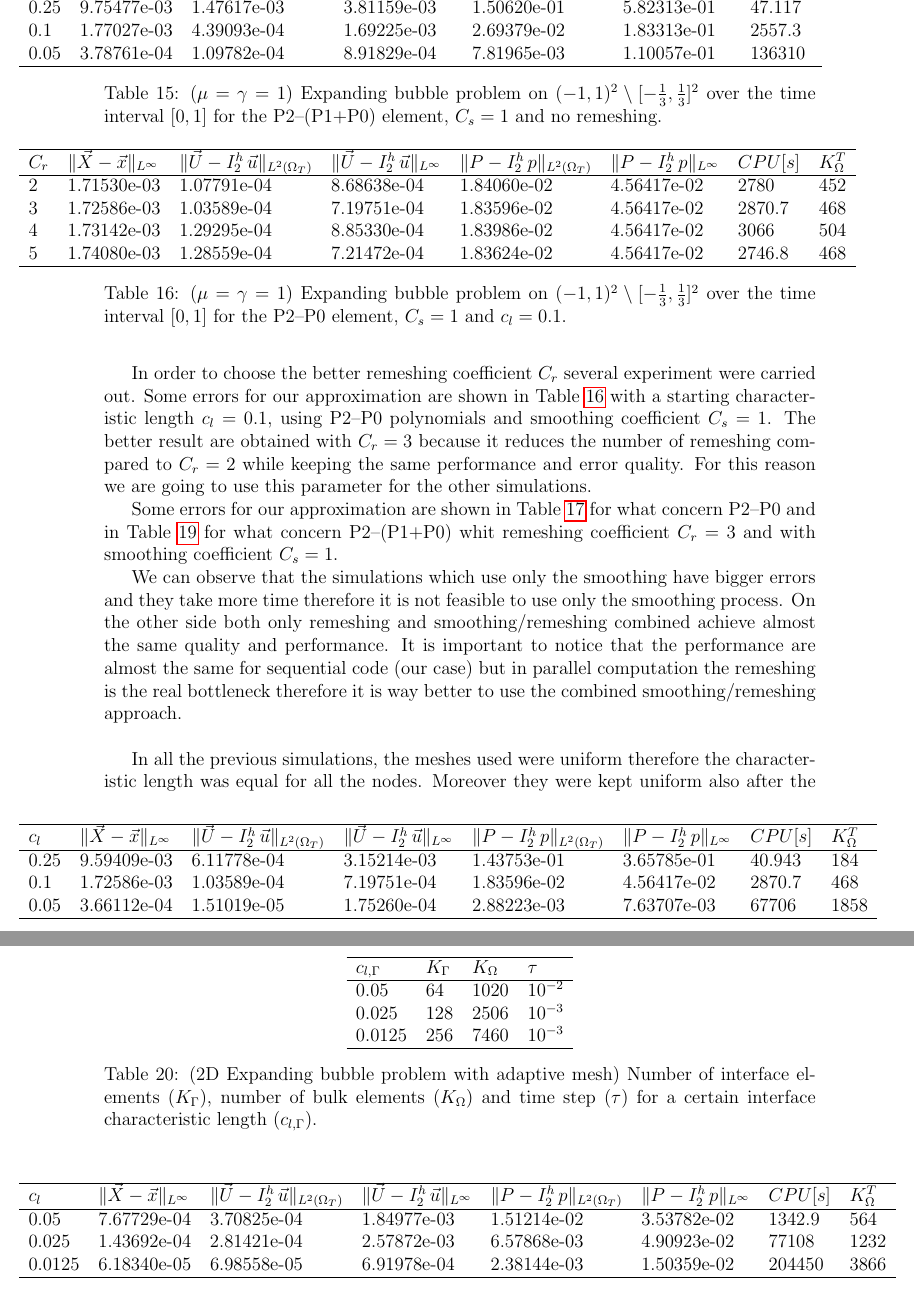
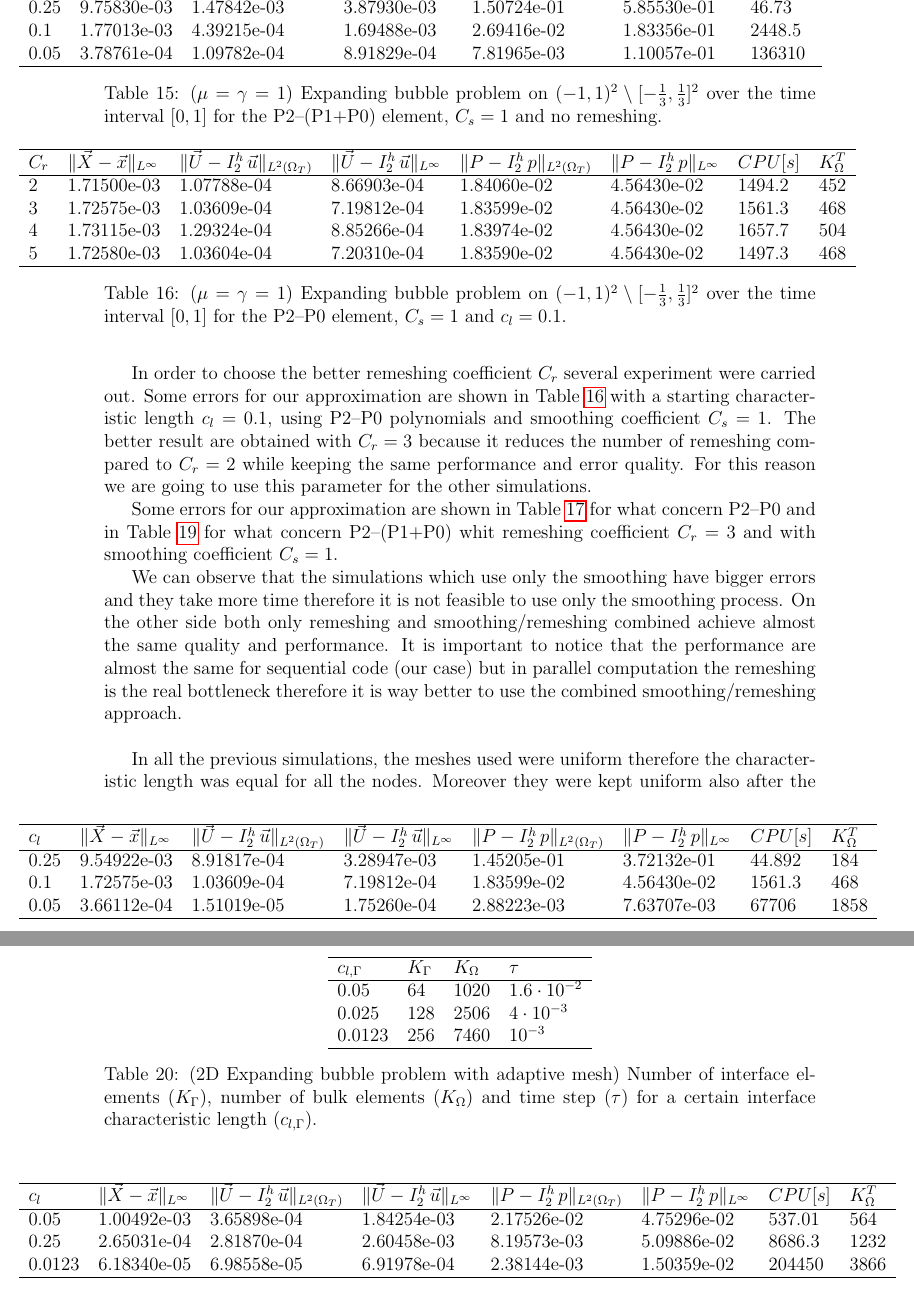
Before and after one commit to magnese/reports, a LaTeX paper (stokes/stokes.tex): two parts of pages 20 and 22 of 25, joined at a grey line, cut at the place of the change. Compiled offline with pdfLaTeX.

Commit message:
update tables

```diff
--- a/stokes/stokes.tex
+++ b/stokes/stokes.tex
@@ -1235,9 +1235,9 @@ $c_l$ & $\errorXx$ & $\LerrorUu2$ & $\errorUu2$ & $\LerrorPp2$ & $\errorPp2$ & $
 \hline
 $c_l$ & $\errorXx$ & $\LerrorUu2$ & $\errorUu2$ & $\LerrorPp2$ & $\errorPp2$ & $CPU[s]$\\
 \hline
-0.25 & 9.75477e-03 & 1.47617e-03 & 3.81159e-03 & 1.50620e-01 & 5.82313e-01 & 47.117\\
-0.1 & 1.77027e-03 & 4.39093e-04 & 1.69225e-03 & 2.69379e-02 & 1.83313e-01 & 2557.3\\
-0.05 & 3.78761e-04 & 1.09782e-04 & 8.91829e-04 & 7.81965e-03 & 1.10057e-01 & 136310\\
+0.25 & 9.75830e-03 & 1.47842e-03 & 3.87930e-03 & 1.50724e-01 & 5.85530e-01 & 46.73\\
+0.1 & 1.77013e-03 & 4.39215e-04 & 1.69488e-03 & 2.69416e-02 & 1.83356e-01 & 2448.5\\
+0.05 & 3.78761e-04 & 1.09782e-04 & 8.91829e-04 & 7.81965e-03 & 1.10057e-01 & 136310\\%TODO
 \hline
 \end{tabular}
 \hspace*{-2cm}
@@ -1254,10 +1254,10 @@ In order to choose the better remeshing coefficient $C_r$ several experiment wer
 \hline
 $C_r$ & $\errorXx$ & $\LerrorUu2$ & $\errorUu2$ & $\LerrorPp2$ & $\errorPp2$ & $CPU[s]$ & $K_\Omega^T$\\
 \hline
-2 & 1.71530e-03 & 1.07791e-04 & 8.68638e-04 & 1.84060e-02 & 4.56417e-02 & 2780 & 452\\
-3 & 1.72586e-03 & 1.03589e-04 & 7.19751e-04 & 1.83596e-02 & 4.56417e-02 & 2870.7 & 468\\
-4 & 1.73142e-03 & 1.29295e-04 & 8.85330e-04 & 1.83986e-02 & 4.56417e-02 & 3066 & 504\\
-5 & 1.74080e-03 & 1.28559e-04 & 7.21472e-04 & 1.83624e-02 & 4.56417e-02 & 2746.8 & 468\\
+2 & 1.71500e-03 & 1.07788e-04 & 8.66903e-04 & 1.84060e-02 & 4.56430e-02 & 1494.2 & 452\\
+3 & 1.72575e-03 & 1.03609e-04 & 7.19812e-04 & 1.83599e-02 & 4.56430e-02 & 1561.3 & 468\\
+4 & 1.73115e-03 & 1.29324e-04 & 8.85266e-04 & 1.83974e-02 & 4.56430e-02 & 1657.7 & 504\\
+5 & 1.72580e-03 & 1.03604e-04 & 7.20310e-04 & 1.83590e-02 & 4.56430e-02 & 1497.3 & 468\\
 \hline
 \end{tabular}
 \hspace*{-2cm}
@@ -1274,9 +1274,9 @@ Some errors for our approximation are shown in Table~\ref{tab:expandingbubble2Dp
 \hline
 $c_l$ & $\errorXx$ & $\LerrorUu2$ & $\errorUu2$ & $\LerrorPp2$ & $\errorPp2$ & $CPU[s]$ & $K_\Omega^T$\\
 \hline
-0.25 & 9.59409e-03 & 6.11778e-04 & 3.15214e-03 & 1.43753e-01 & 3.65785e-01 & 40.943 & 184\\
-0.1 & 1.72586e-03 & 1.03589e-04 & 7.19751e-04 & 1.83596e-02 & 4.56417e-02 & 2870.7 & 468\\
-0.05 & 3.66112e-04 & 1.51019e-05 & 1.75260e-04 & 2.88223e-03 & 7.63707e-03 & 67706 & 1858\\
+0.25 & 9.54922e-03 & 8.91817e-04 & 3.28947e-03 & 1.45205e-01 & 3.72132e-01 & 44.892 & 184\\
+0.1 & 1.72575e-03 & 1.03609e-04 & 7.19812e-04 & 1.83599e-02 & 4.56430e-02 & 1561.3 & 468\\
+0.05 & 3.66112e-04 & 1.51019e-05 & 1.75260e-04 & 2.88223e-03 & 7.63707e-03 & 67706 & 1858\\%TODO
 \hline
 \end{tabular}
 \hspace*{-2cm}
@@ -1345,9 +1345,9 @@ where $\vec{x}\in\partial\Omega$ is a mesh node. See Table~\ref{tab:expandingbub
 \hline
 $c_{l,\Gamma}$ & $K_\Gamma$ & $K_\Omega$ & $\tau$ \\
 \hline
-0.05 & 64 & 1020 & $10^{-2}$ \\
-0.025 & 128 & 2506 & $10^{-3}$\\
-0.0125 & 256 & 7460 & $10^{-3}$\\
+0.05 & 64 & 1020 & $1.6\cdot10^{-2}$ \\
+0.025 & 128 & 2506 & $4\cdot10^{-3}$\\
+0.0123 & 256 & 7460 & $10^{-3}$\\
 \hline
 \end{tabular}
 \caption{(2D Expanding bubble problem with adaptive mesh) Number of interface elements ($K_\Gamma$), number of bulk elements ($K_\Omega$) and time step ($\tau$) for a certain interface characteristic length ($c_{l,\Gamma}$).}
@@ -1363,9 +1363,9 @@ Some errors for our approximation are shown in Table~\ref{tab:expandingbubble2Dp
 \hline
 $c_l$ & $\errorXx$ & $\LerrorUu2$ & $\errorUu2$ & $\LerrorPp2$ & $\errorPp2$ & $CPU[s]$ & $K_\Omega^T$\\
 \hline
-0.05 & 7.67729e-04 & 3.70825e-04 & 1.84977e-03 & 1.51214e-02 & 3.53782e-02 & 1342.9 & 564\\
-0.025 & 1.43692e-04 & 2.81421e-04 & 2.57872e-03 & 6.57868e-03 & 4.90923e-02 & 77108 & 1232\\
-0.0125 & 6.18340e-05 & 6.98558e-05 & 6.91978e-04 & 2.38144e-03 & 1.50359e-02 & 204450 & 3866\\
+0.05 & 1.00492e-03 & 3.65898e-04 & 1.84254e-03 & 2.17526e-02 & 4.75296e-02 & 537.01 & 564\\
+0.25 & 2.65031e-04 & 2.81870e-04 & 2.60458e-03 & 8.19573e-03 & 5.09886e-02 & 8686.3 & 1232\\
+0.0123 & 6.18340e-05 & 6.98558e-05 & 6.91978e-04 & 2.38144e-03 & 1.50359e-02 & 204450 & 3866\\%TODO
 \hline
 \end{tabular}
 \hspace*{-2cm}
```
Also changed, not shown: stokes/stokes.tex (54 more changed lines).
